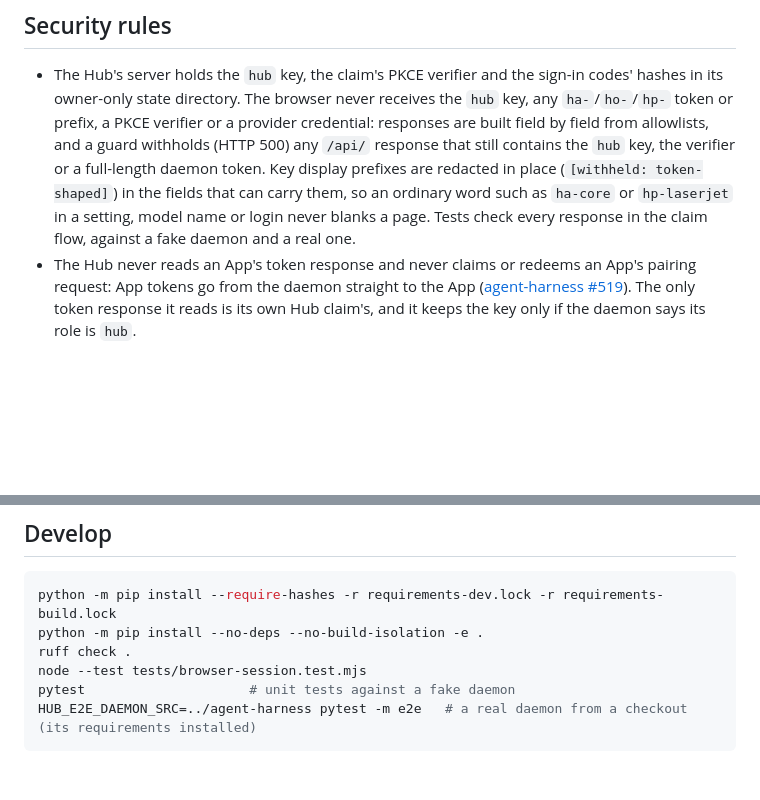
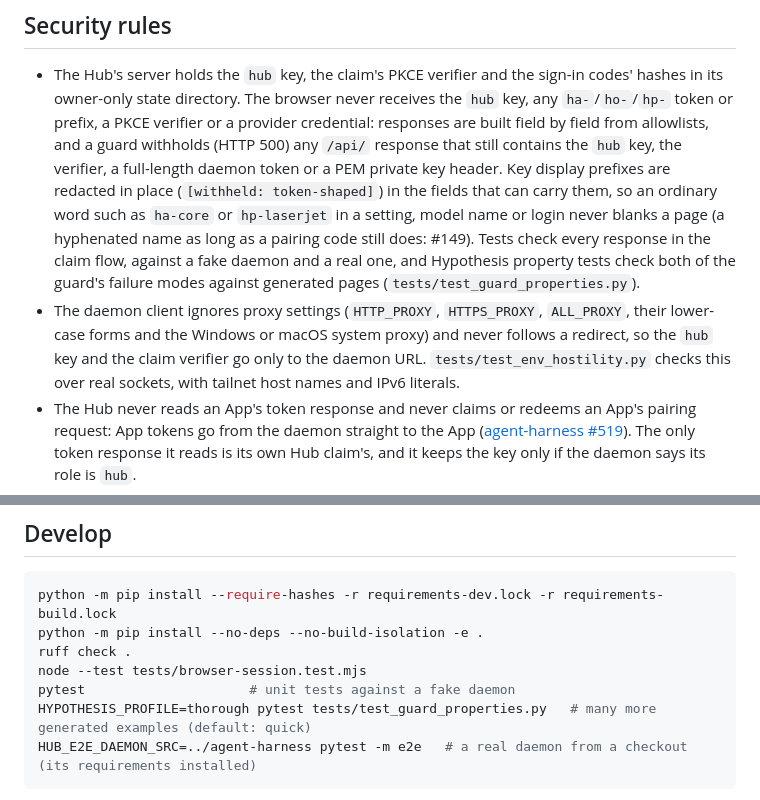
Before and after one commit to dflippojr/agent-harness-hub, a Markdown page: README.md, 2 parts joined by grey strips. Drawn GitHub-style; blank space fills up the shorter version.

Commit message:
docs: describe the proxy, redirect and private-key guard rules and the property tests
Co-Authored-By: Claude Opus 5.5 <noreply@anthropic.com>

````diff
--- a/README.md
+++ b/README.md
@@ -221,10 +221,15 @@ module fields are sent to the browser.
 - The Hub's server holds the `hub` key, the claim's PKCE verifier and the sign-in codes' hashes in its owner-only
   state directory. The browser never receives the `hub` key, any `ha-`/`ho-`/`hp-` token or prefix, a PKCE verifier
   or a provider credential: responses are built field by field from allowlists, and a guard withholds (HTTP 500) any
-  `/api/` response that still contains the `hub` key, the verifier or a full-length daemon token. Key display
-  prefixes are redacted in place (`[withheld: token-shaped]`) in the fields that can carry them, so an ordinary word
-  such as `ha-core` or `hp-laserjet` in a setting, model name or login never blanks a page. Tests check every
-  response in the claim flow, against a fake daemon and a real one.
+  `/api/` response that still contains the `hub` key, the verifier, a full-length daemon token or a PEM private key
+  header. Key display prefixes are redacted in place (`[withheld: token-shaped]`) in the fields that can carry them,
+  so an ordinary word such as `ha-core` or `hp-laserjet` in a setting, model name or login never blanks a page (a
+  hyphenated name as long as a pairing code still does: #149). Tests check every
+  response in the claim flow, against a fake daemon and a real one, and Hypothesis property tests check both of the
+  guard's failure modes against generated pages (`tests/test_guard_properties.py`).
+- The daemon client ignores proxy settings (`HTTP_PROXY`, `HTTPS_PROXY`, `ALL_PROXY`, their lower-case forms and the
+  Windows or macOS system proxy) and never follows a redirect, so the `hub` key and the claim verifier go only to the
+  daemon URL. `tests/test_env_hostility.py` checks this over real sockets, with tailnet host names and IPv6 literals.
 - The Hub never reads an App's token response and never claims or redeems an App's pairing request: App tokens go
   from the daemon straight to the App ([agent-harness #519](https://github.com/dflippojr/agent-harness/issues/519)).
   The only token response it reads is its own Hub claim's, and it keeps the key only if the daemon says its role is
@@ -249,6 +254,7 @@ python -m pip install --no-deps --no-build-isolation -e .
 ruff check .
 node --test tests/browser-session.test.mjs
 pytest                     # unit tests against a fake daemon
+HYPOTHESIS_PROFILE=thorough pytest tests/test_guard_properties.py   # many more generated examples (default: quick)
 HUB_E2E_DAEMON_SRC=../agent-harness pytest -m e2e   # a real daemon from a checkout (its requirements installed)
 ```
 
````
